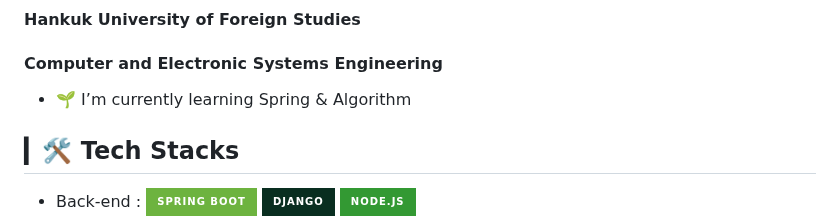
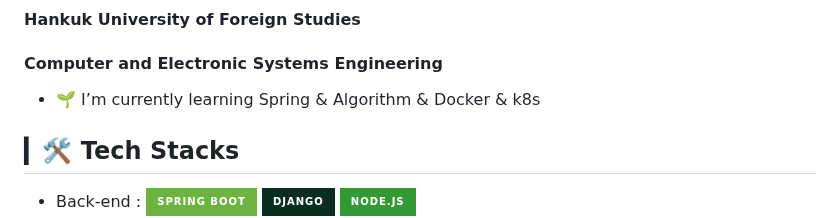
Before and after one commit to sungmin306/sungmin306, a Markdown page: README.md, the part around the change. GitHub-like rendering; badges without logos.

```diff
--- a/README.md
+++ b/README.md
@@ -2,7 +2,7 @@
 # ▎Hello,<br>▎I'm SUNGMIN CHO
 #### Hankuk University of Foreign Studies
 #### Computer and Electronic Systems Engineering
-- 🌱 I’m currently learning Spring & Algorithm
+- 🌱 I’m currently learning Spring & Algorithm & Docker & k8s
 
 
 ## ▎🛠 Tech Stacks
```
